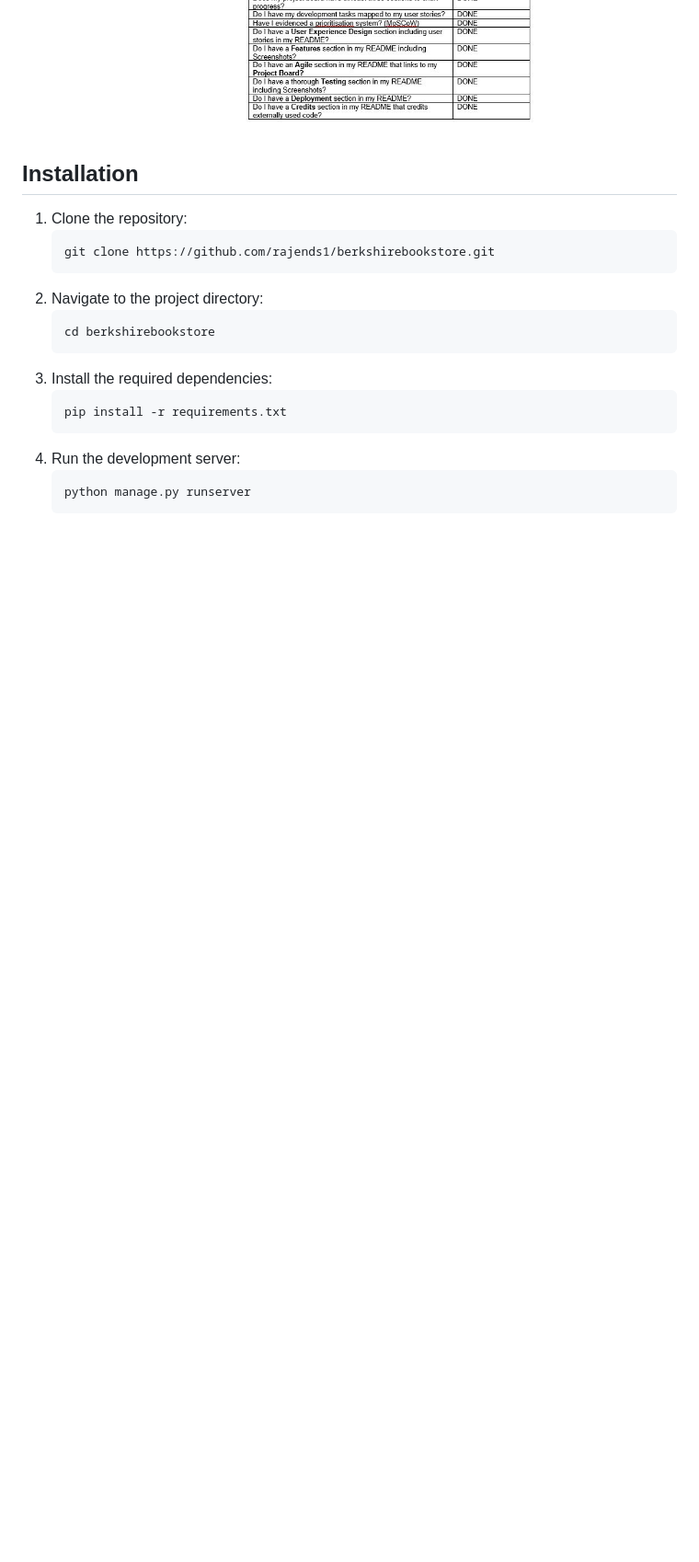
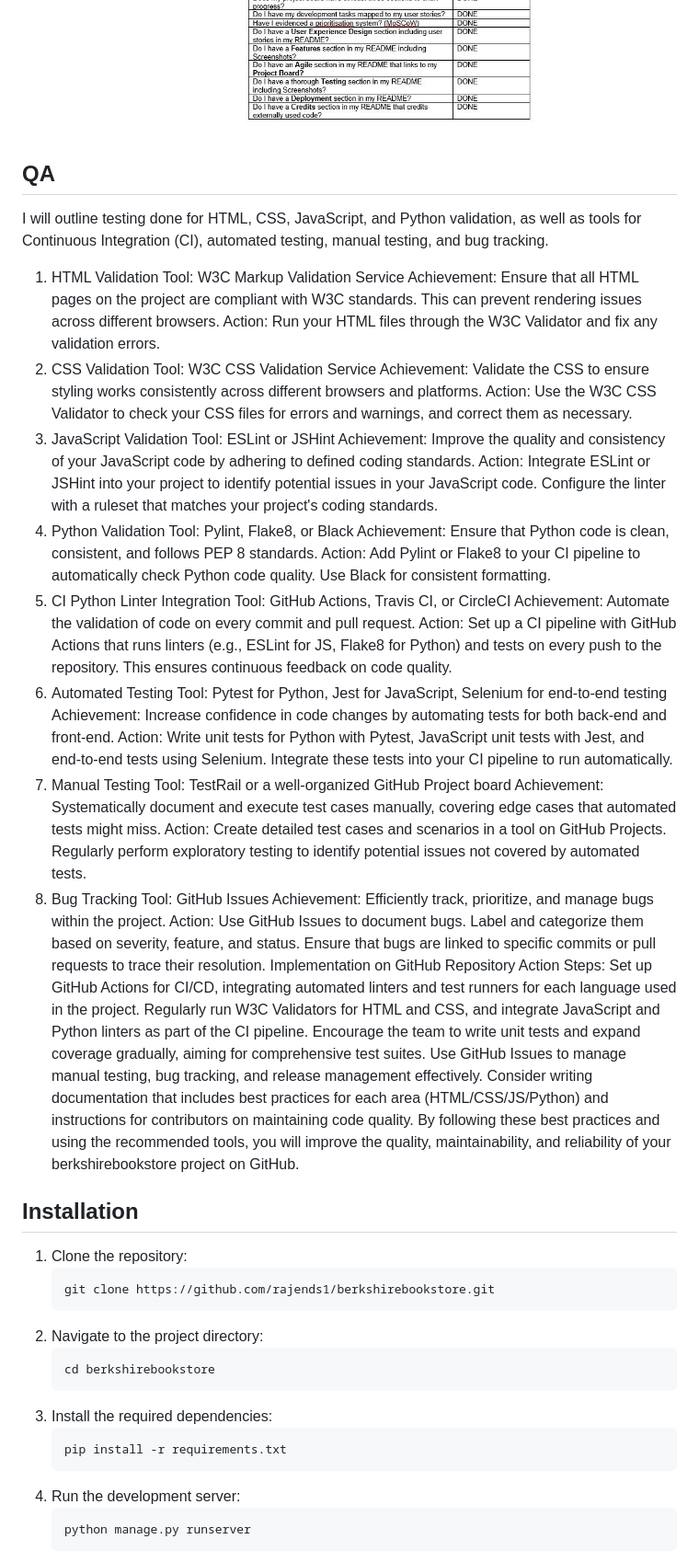
Before and after one commit to rajends1/berkshirebookstore, a Markdown page: README.md, the part around the change printed below. Shown: that part at 92% size. GitHub-like rendering; blank space fills up the shorter version.

Commit message:
Add files via upload
added testing details

```diff
--- a/README.md
+++ b/README.md
@@ -128,7 +129,49 @@ User Stories : </br>
  <img src="documentation/pictures/F5.JPG" alt="BerkshireBookstore revieweJPG" width="220">
 <img src="documentation/pictures/Check_list_compliance.JPG" alt="BerkshireBookstore Check_list_complianceJPG" width="520">
 
+## QA
+ I will outline testing done for HTML, CSS, JavaScript, and Python validation, as well as tools for Continuous Integration (CI), automated testing, manual testing, and bug tracking.
 
+1. HTML Validation
+Tool: W3C Markup Validation Service
+Achievement: Ensure that all HTML pages on the project are compliant with W3C standards. This can prevent rendering issues across different browsers.
+Action: Run your HTML files through the W3C Validator and fix any validation errors.
+2. CSS Validation
+Tool: W3C CSS Validation Service
+Achievement: Validate the CSS to ensure styling works consistently across different browsers and platforms.
+Action: Use the W3C CSS Validator to check your CSS files for errors and warnings, and correct them as necessary.
+3. JavaScript Validation
+Tool: ESLint or JSHint
+Achievement: Improve the quality and consistency of your JavaScript code by adhering to defined coding standards.
+Action: Integrate ESLint or JSHint into your project to identify potential issues in your JavaScript code. Configure the linter with a ruleset that matches your project's coding standards.
+4. Python Validation
+Tool: Pylint, Flake8, or Black
+Achievement: Ensure that Python code is clean, consistent, and follows PEP 8 standards.
+Action: Add Pylint or Flake8 to your CI pipeline to automatically check Python code quality. Use Black for consistent formatting.
+5. CI Python Linter Integration
+Tool: GitHub Actions, Travis CI, or CircleCI
+Achievement: Automate the validation of code on every commit and pull request.
+Action: Set up a CI pipeline with GitHub Actions that runs linters (e.g., ESLint for JS, Flake8 for Python) and tests on every push to the repository. This ensures continuous feedback on code quality.
+6. Automated Testing
+Tool: Pytest for Python, Jest for JavaScript, Selenium for end-to-end testing
+Achievement: Increase confidence in code changes by automating tests for both back-end and front-end.
+Action: Write unit tests for Python with Pytest, JavaScript unit tests with Jest, and end-to-end tests using Selenium. Integrate these tests into your CI pipeline to run automatically.
+7. Manual Testing
+Tool: TestRail or a well-organized GitHub Project board
+Achievement: Systematically document and execute test cases manually, covering edge cases that automated tests might miss.
+Action: Create detailed test cases and scenarios in a tool  on GitHub Projects. Regularly perform exploratory testing to identify potential issues not covered by automated tests.
+8. Bug Tracking
+Tool: GitHub Issues
+Achievement: Efficiently track, prioritize, and manage bugs within the project.
+Action: Use GitHub Issues to document bugs. Label and categorize them based on severity, feature, and status. Ensure that bugs are linked to specific commits or pull requests to trace their resolution.
+Implementation on GitHub Repository
+Action Steps:
+Set up GitHub Actions for CI/CD, integrating automated linters and test runners for each language used in the project.
+Regularly run W3C Validators for HTML and CSS, and integrate JavaScript and Python linters as part of the CI pipeline.
+Encourage the team to write unit tests and expand coverage gradually, aiming for comprehensive test suites.
+Use GitHub Issues to manage manual testing, bug tracking, and release management effectively.
+Consider writing documentation that includes best practices for each area (HTML/CSS/JS/Python) and instructions for contributors on maintaining code quality.
+By following these best practices and using the recommended tools, you will improve the quality, maintainability, and reliability of your berkshirebookstore project on GitHub.
 
 ## Installation
 1. Clone the repository:
```
Also changed, not shown: other parts of README.md (+1 -0 lines).
